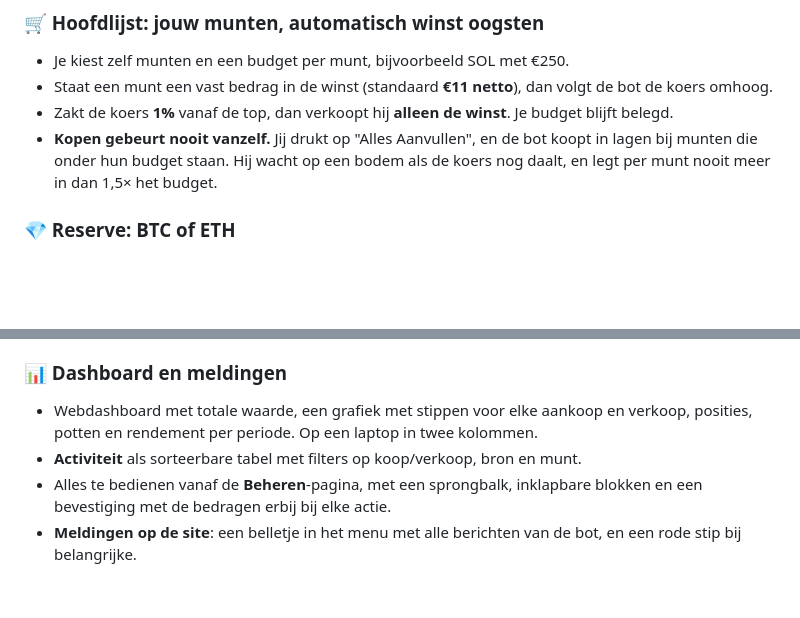
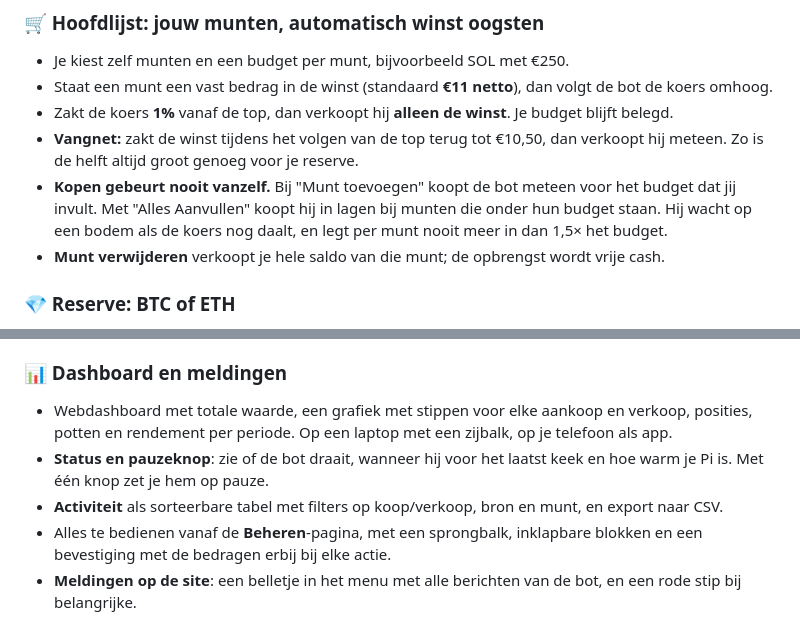
Before and after one commit to Dokmannl/profit-harvester, a Markdown page: README.md, 2 parts joined by grey strips. Rendered like a GitHub page; blank space fills up the shorter version.

Commit message:
README en installatiehandleiding bijgewerkt voor het nieuwe ontwerp en de nieuwe knoppen
Co-Authored-By: Claude Opus 5.5 <noreply@anthropic.com>

```diff
--- a/README.md
+++ b/README.md
@@ -18,7 +18,9 @@ Draait 24/7 op een Raspberry Pi of een gewone pc, met een eigen webdashboard (oo
 - Je kiest zelf munten en een budget per munt, bijvoorbeeld SOL met €250.
 - Staat een munt een vast bedrag in de winst (standaard **€11 netto**), dan volgt de bot de koers omhoog.
 - Zakt de koers **1%** vanaf de top, dan verkoopt hij **alleen de winst**. Je budget blijft belegd.
-- **Kopen gebeurt nooit vanzelf.** Jij drukt op "Alles Aanvullen", en de bot koopt in lagen bij munten die onder hun budget staan. Hij wacht op een bodem als de koers nog daalt, en legt per munt nooit meer in dan 1,5× het budget.
+- **Vangnet:** zakt de winst tijdens het volgen van de top terug tot €10,50, dan verkoopt hij meteen. Zo is de helft altijd groot genoeg voor je reserve.
+- **Kopen gebeurt nooit vanzelf.** Bij "Munt toevoegen" koopt de bot meteen voor het budget dat jij invult. Met "Alles Aanvullen" koopt hij in lagen bij munten die onder hun budget staan. Hij wacht op een bodem als de koers nog daalt, en legt per munt nooit meer in dan 1,5× het budget.
+- **Munt verwijderen** verkoopt je hele saldo van die munt; de opbrengst wordt vrije cash.
 
 ### 💎 Reserve: BTC of ETH
 - **50%** van elke oogst gaat direct naar je reservemunt. Op het dashboard kies je **BTC of ETH**, en dat kun je per maand wisselen.
@@ -33,8 +35,9 @@ Draait 24/7 op een Raspberry Pi of een gewone pc, met een eigen webdashboard (oo
 - Het risicovolste onderdeel, met een eigen noodstop.
 
 ### 📊 Dashboard en meldingen
-- Webdashboard met totale waarde, een grafiek met stippen voor elke aankoop en verkoop, posities, potten en rendement per periode. Op een laptop in twee kolommen.
-- **Activiteit** als sorteerbare tabel met filters op koop/verkoop, bron en munt.
+- Webdashboard met totale waarde, een grafiek met stippen voor elke aankoop en verkoop, posities, potten en rendement per periode. Op een laptop met een zijbalk, op je telefoon als app.
+- **Status en pauzeknop**: zie of de bot draait, wanneer hij voor het laatst keek en hoe warm je Pi is. Met één knop zet je hem op pauze.
+- **Activiteit** als sorteerbare tabel met filters op koop/verkoop, bron en munt, en export naar CSV.
 - Alles te bedienen vanaf de **Beheren**-pagina, met een sprongbalk, inklapbare blokken en een bevestiging met de bedragen erbij bij elke actie.
 - **Meldingen op de site**: een belletje in het menu met alle berichten van de bot, en een rode stip bij belangrijke.
 - **Licht of donker** thema, per apparaat onthouden.
```
Also changed, not shown: INSTALLATIE.md (+2 -2 lines).
